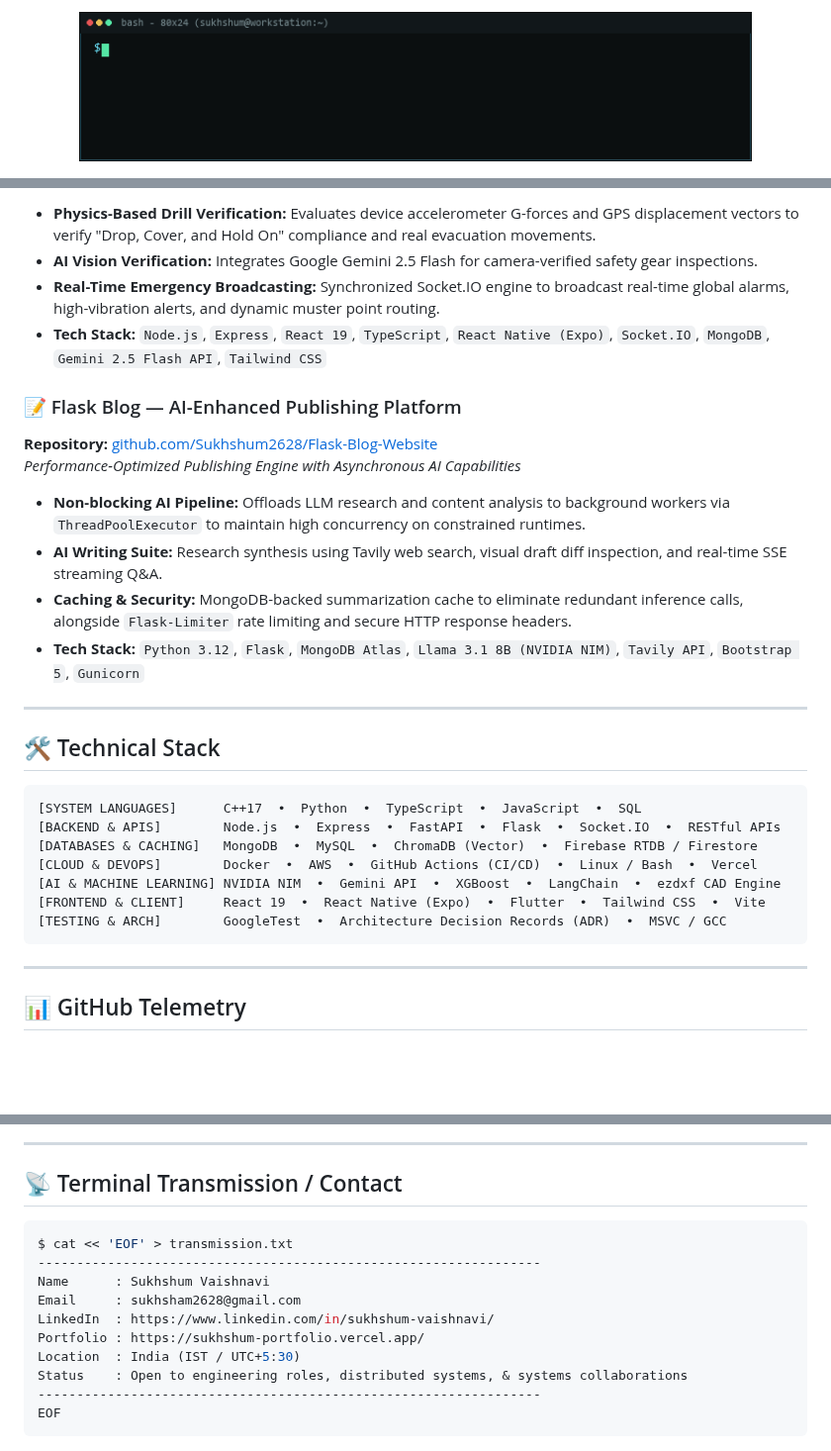
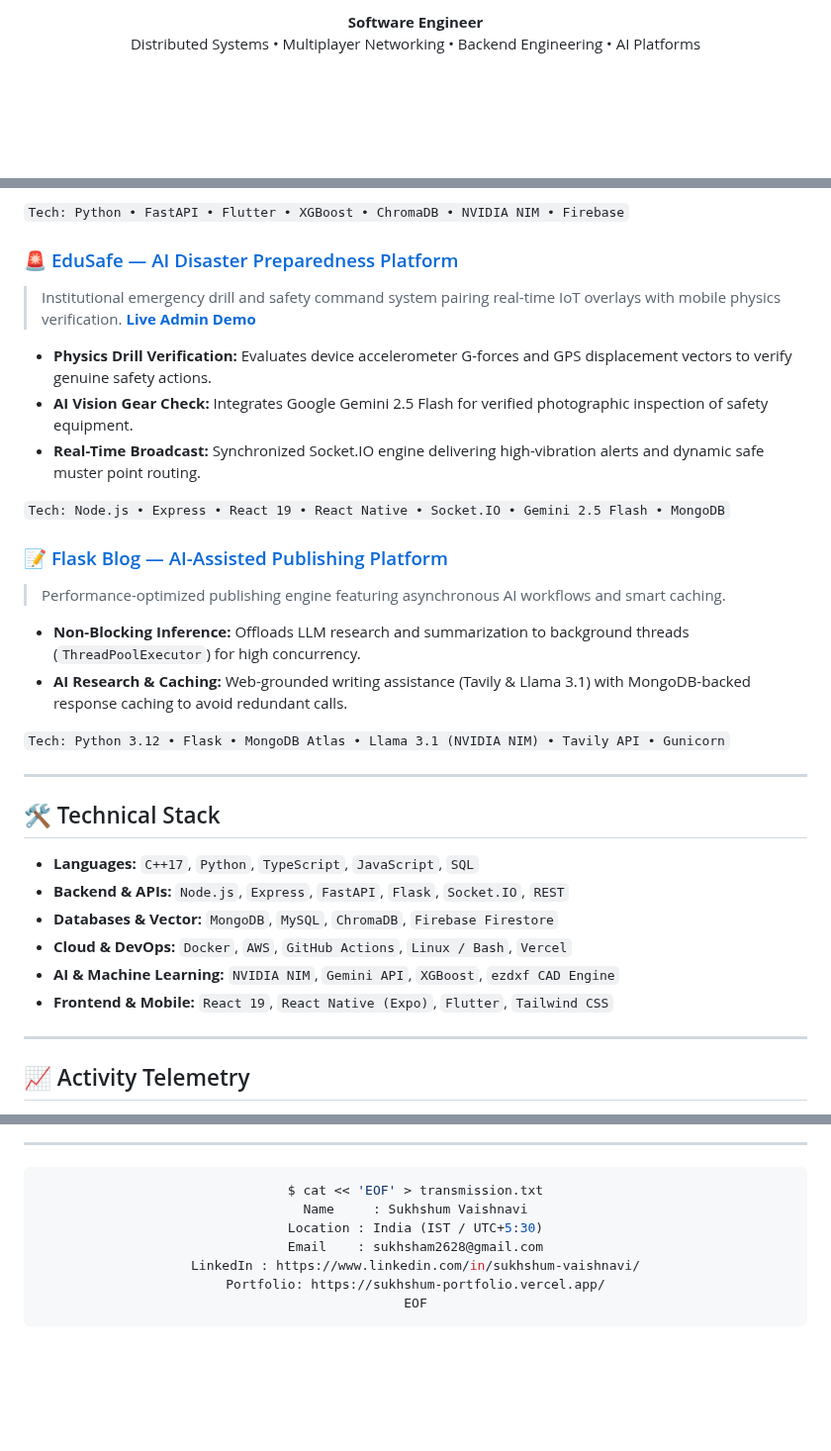
Before and after one commit to Sukhshum2628/Sukhshum2628, a Markdown page: README.md, 3 parts joined by grey strips. Shown at 99% size. Rendered like a GitHub page; pictures changed too: assets/terminal-banner.gif; blank space fills up the shorter version.

````diff
--- a/README.md
+++ b/README.md
@@ -9,5 +4,4 @@
 
-<p align="center">
-  <img src="assets/terminal-banner.gif" alt="Terminal Initialization Sequence" width="680">
-</p>
+**Software Engineer**
+Distributed Systems • Multiplayer Networking • Backend Engineering • AI Platforms
 
@@ -93,33 +75,37 @@ STALKER-MP is a modular multiplayer framework layered directly on top of the X-R
 
-- **Physics-Based Drill Verification:** Evaluates device accelerometer G-forces and GPS displacement vectors to verify "Drop, Cover, and Hold On" compliance and real evacuation movements.
-- **AI Vision Verification:** Integrates Google Gemini 2.5 Flash for camera-verified safety gear inspections.
-- **Real-Time Emergency Broadcasting:** Synchronized Socket.IO engine to broadcast real-time global alarms, high-vibration alerts, and dynamic muster point routing.
-- **Tech Stack:** `Node.js`, `Express`, `React 19`, `TypeScript`, `React Native (Expo)`, `Socket.IO`, `MongoDB`, `Gemini 2.5 Flash API`, `Tailwind CSS`
+`Tech: Python • FastAPI • Flutter • XGBoost • ChromaDB • NVIDIA NIM • Firebase`
 
-### 📝 Flask Blog — AI-Enhanced Publishing Platform
-**Repository:** [github.com/Sukhshum2628/Flask-Blog-Website](https://github.com/Sukhshum2628/Flask-Blog-Website)
-*Performance-Optimized Publishing Engine with Asynchronous AI Capabilities*
+### 🚨 [EduSafe — AI Disaster Preparedness Platform](https://github.com/Sukhshum2628/Edusafe-Platform)
 
-- **Non-blocking AI Pipeline:** Offloads LLM research and content analysis to background workers via `ThreadPoolExecutor` to maintain high concurrency on constrained runtimes.
-- **AI Writing Suite:** Research synthesis using Tavily web search, visual draft diff inspection, and real-time SSE streaming Q&A.
-- **Caching & Security:** MongoDB-backed summarization cache to eliminate redundant inference calls, alongside `Flask-Limiter` rate limiting and secure HTTP response headers.
-- **Tech Stack:** `Python 3.12`, `Flask`, `MongoDB Atlas`, `Llama 3.1 8B (NVIDIA NIM)`, `Tavily API`, `Bootstrap 5`, `Gunicorn`
+> Institutional emergency drill and safety command system pairing real-time IoT overlays with mobile physics verification. [**Live Admin Demo**](https://edusafe-613b7.web.app)
+
+- **Physics Drill Verification:** Evaluates device accelerometer G-forces and GPS displacement vectors to verify genuine safety actions.
+- **AI Vision Gear Check:** Integrates Google Gemini 2.5 Flash for verified photographic inspection of safety equipment.
+- **Real-Time Broadcast:** Synchronized Socket.IO engine delivering high-vibration alerts and dynamic safe muster point routing.
+
+`Tech: Node.js • Express • React 19 • React Native • Socket.IO • Gemini 2.5 Flash • MongoDB`
+
+### 📝 [Flask Blog — AI-Assisted Publishing Platform](https://github.com/Sukhshum2628/Flask-Blog-Website)
+
+> Performance-optimized publishing engine featuring asynchronous AI workflows and smart caching.
+
+- **Non-Blocking Inference:** Offloads LLM research and summarization to background threads (`ThreadPoolExecutor`) for high concurrency.
+- **AI Research & Caching:** Web-grounded writing assistance (Tavily & Llama 3.1) with MongoDB-backed response caching to avoid redundant calls.
+
+`Tech: Python 3.12 • Flask • MongoDB Atlas • Llama 3.1 (NVIDIA NIM) • Tavily API • Gunicorn`
 
 ---
 
 ## 🛠️ Technical Stack
 
-```
-[SYSTEM LANGUAGES]      C++17  •  Python  •  TypeScript  •  JavaScript  •  SQL
-[BACKEND & APIS]        Node.js  •  Express  •  FastAPI  •  Flask  •  Socket.IO  •  RESTful APIs
-[DATABASES & CACHING]   MongoDB  •  MySQL  •  ChromaDB (Vector)  •  Firebase RTDB / Firestore
-[CLOUD & DEVOPS]        Docker  •  AWS  •  GitHub Actions (CI/CD)  •  Linux / Bash  •  Vercel
-[AI & MACHINE LEARNING] NVIDIA NIM  •  Gemini API  •  XGBoost  •  LangChain  •  ezdxf CAD Engine
-[FRONTEND & CLIENT]     React 19  •  React Native (Expo)  •  Flutter  •  Tailwind CSS  •  Vite
-[TESTING & ARCH]        GoogleTest  •  Architecture Decision Records (ADR)  •  MSVC / GCC
-```
+- **Languages:** `C++17`, `Python`, `TypeScript`, `JavaScript`, `SQL`
+- **Backend & APIs:** `Node.js`, `Express`, `FastAPI`, `Flask`, `Socket.IO`, `REST`
+- **Databases & Vector:** `MongoDB`, `MySQL`, `ChromaDB`, `Firebase Firestore`
+- **Cloud & DevOps:** `Docker`, `AWS`, `GitHub Actions`, `Linux / Bash`, `Vercel`
+- **AI & Machine Learning:** `NVIDIA NIM`, `Gemini API`, `XGBoost`, `ezdxf CAD Engine`
+- **Frontend & Mobile:** `React 19`, `React Native (Expo)`, `Flutter`, `Tailwind CSS`
 
 ---
 
-## 📊 GitHub Telemetry
+## 📈 Activity Telemetry
 
@@ -142,18 +121,15 @@ STALKER-MP is a modular multiplayer framework layered directly on top of the X-R
 
 ---
 
-## 📡 Terminal Transmission / Contact
+<div align="center">
 
 ```bash
 $ cat << 'EOF' > transmission.txt
------------------------------------------------------------------
-Name      : Sukhshum Vaishnavi
-Email     : sukhsham2628@gmail.com
-LinkedIn  : https://www.linkedin.com/in/sukhshum-vaishnavi/
-Portfolio : https://sukhshum-portfolio.vercel.app/
-Location  : India (IST / UTC+5:30)
-Status    : Open to engineering roles, distributed systems, & systems collaborations
------------------------------------------------------------------
+Name     : Sukhshum Vaishnavi
+Location : India (IST / UTC+5:30)
+Email    : sukhsham2628@gmail.com
+LinkedIn : https://www.linkedin.com/in/sukhshum-vaishnavi/
+Portfolio: https://sukhshum-portfolio.vercel.app/
 EOF
 ```
 
````
Also changed, not shown: other parts of README.md (+55 -79 lines), assets/avatar-source.jpg (added), assets/matrix-portrait.gif, assets/matrix-portrait.png, 1 other file.
